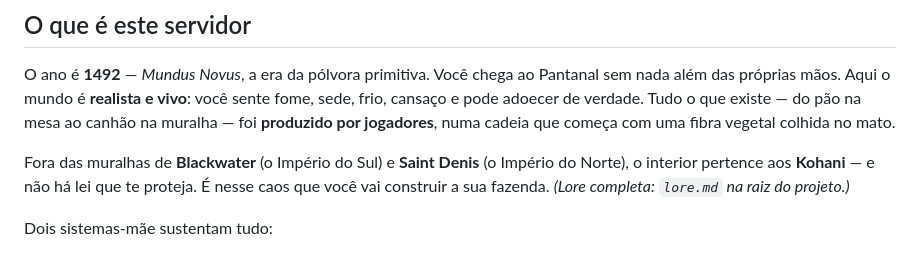
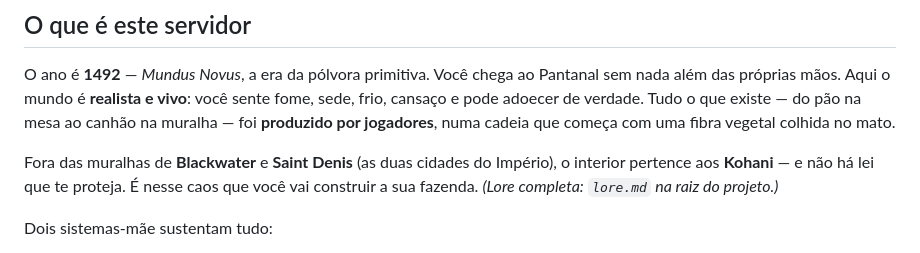
Before and after one commit to hellmangui/GUIA-DO-JOGADOR, a Markdown page: 00-comece-aqui.md, the part around the change. Rendered like a GitHub page.

Commit message:
Comece aqui: um so Imperio (canon C9), sem Imperio do Sul/Norte
Co-Authored-By: Claude Opus 5.5 <noreply@anthropic.com>

```diff
--- a/00-comece-aqui.md
+++ b/00-comece-aqui.md
@@ -4,7 +4,7 @@
 
 O ano é **1492** — *Mundus Novus*, a era da pólvora primitiva. Você chega ao Pantanal sem nada além das próprias mãos. Aqui o mundo é **realista e vivo**: você sente fome, sede, frio, cansaço e pode adoecer de verdade. Tudo o que existe — do pão na mesa ao canhão na muralha — foi **produzido por jogadores**, numa cadeia que começa com uma fibra vegetal colhida no mato.
 
-Fora das muralhas de **Blackwater** (o Império do Sul) e **Saint Denis** (o Império do Norte), o interior pertence aos **Kohani** — e não há lei que te proteja. É nesse caos que você vai construir a sua fazenda. *(Lore completa: `lore.md` na raiz do projeto.)*
+Fora das muralhas de **Blackwater** e **Saint Denis** (as duas cidades do Império), o interior pertence aos **Kohani** — e não há lei que te proteja. É nesse caos que você vai construir a sua fazenda. *(Lore completa: `lore.md` na raiz do projeto.)*
 
 Dois sistemas-mãe sustentam tudo:
 
```
